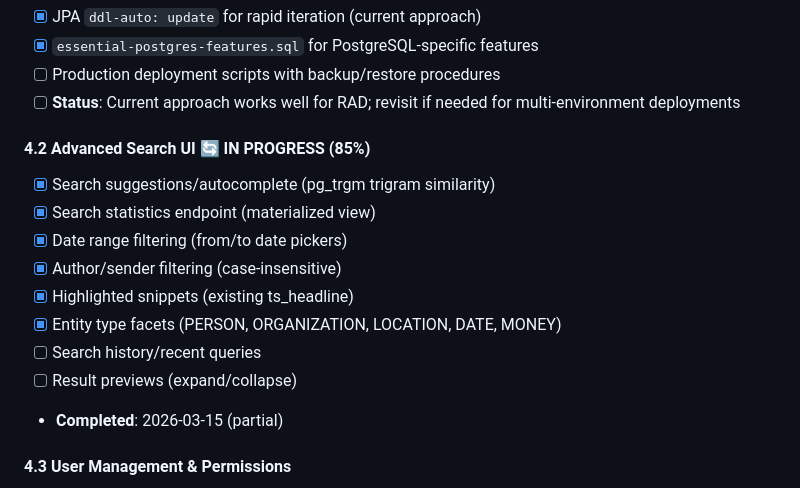
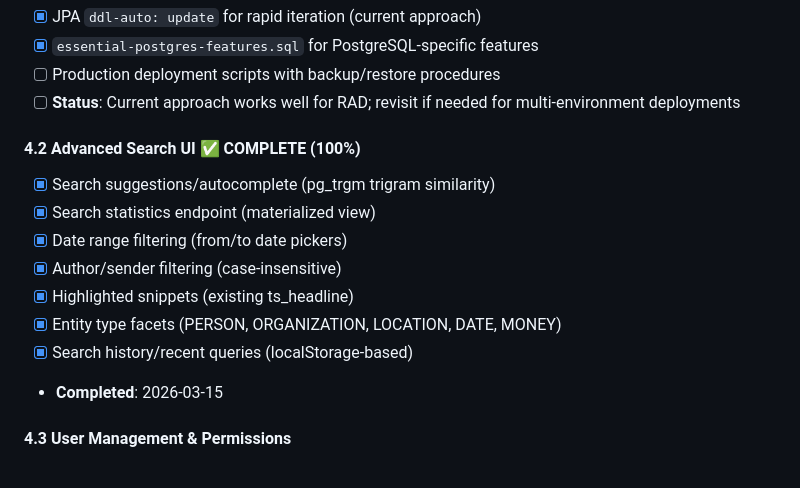
Before and after one commit to seanoc5/spring-search-tempo, a Markdown page: docs/roadmap.md, the part around the change. Rendered like a GitHub page.

Commit message:
Mark Phase 4.2 Advanced Search UI as complete
All planned features implemented:
- Search suggestions with pg_trgm autocomplete
- Search statistics endpoint
- Date range and author filtering
- Entity type facets
- Search history with localStorage

Co-Authored-By: Claude Opus 4.5 <noreply@anthropic.com>

```diff
--- a/docs/roadmap.md
+++ b/docs/roadmap.md
@@ -414,16 +414,15 @@ dependencies {
 - [ ] Production deployment scripts with backup/restore procedures
 - [ ] **Status**: Current approach works well for RAD; revisit if needed for multi-environment deployments
 
-#### 4.2 Advanced Search UI 🔄 IN PROGRESS (85%)
+#### 4.2 Advanced Search UI ✅ COMPLETE (100%)
 - [x] Search suggestions/autocomplete (pg_trgm trigram similarity)
 - [x] Search statistics endpoint (materialized view)
 - [x] Date range filtering (from/to date pickers)
 - [x] Author/sender filtering (case-insensitive)
 - [x] Highlighted snippets (existing ts_headline)
 - [x] Entity type facets (PERSON, ORGANIZATION, LOCATION, DATE, MONEY)
-- [ ] Search history/recent queries
-- [ ] Result previews (expand/collapse)
-- **Completed**: 2026-03-15 (partial)
+- [x] Search history/recent queries (localStorage-based)
+- **Completed**: 2026-03-15
 
 #### 4.3 User Management & Permissions
 - [ ] User registration and profiles
```
